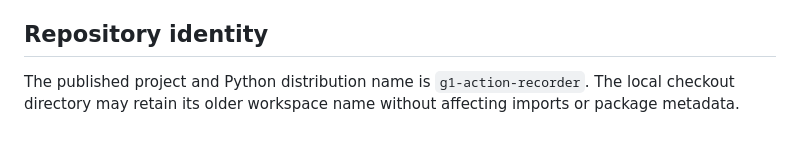
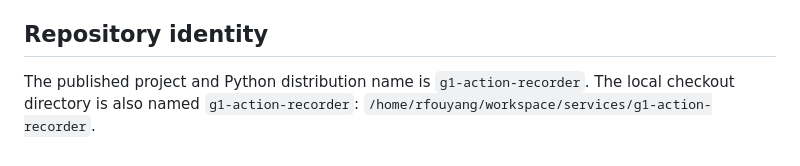
Before and after one commit to rfouyang/g1-action-recorder, a Markdown page: doc/current_state.md, the part around the change. GitHub-like rendering.

Commit message:
Document renamed local checkout

```diff
--- a/doc/current_state.md
+++ b/doc/current_state.md
@@ -295,5 +295,5 @@ poses without publishing any motor command.
 ## Repository identity
 
 The published project and Python distribution name is `g1-action-recorder`.
-The local checkout directory may retain its older workspace name without
-affecting imports or package metadata.
+The local checkout directory is also named `g1-action-recorder`:
+`/home/rfouyang/workspace/services/g1-action-recorder`.
```
Also changed, not shown: doc/current_status.md (+2 -0 lines).
